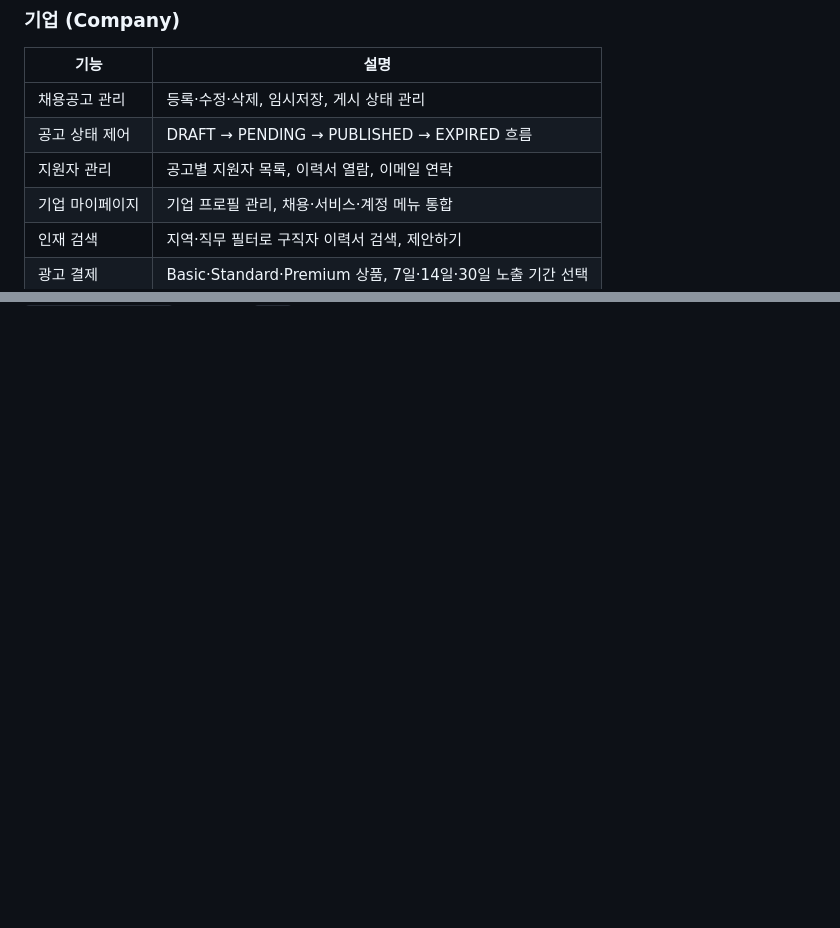
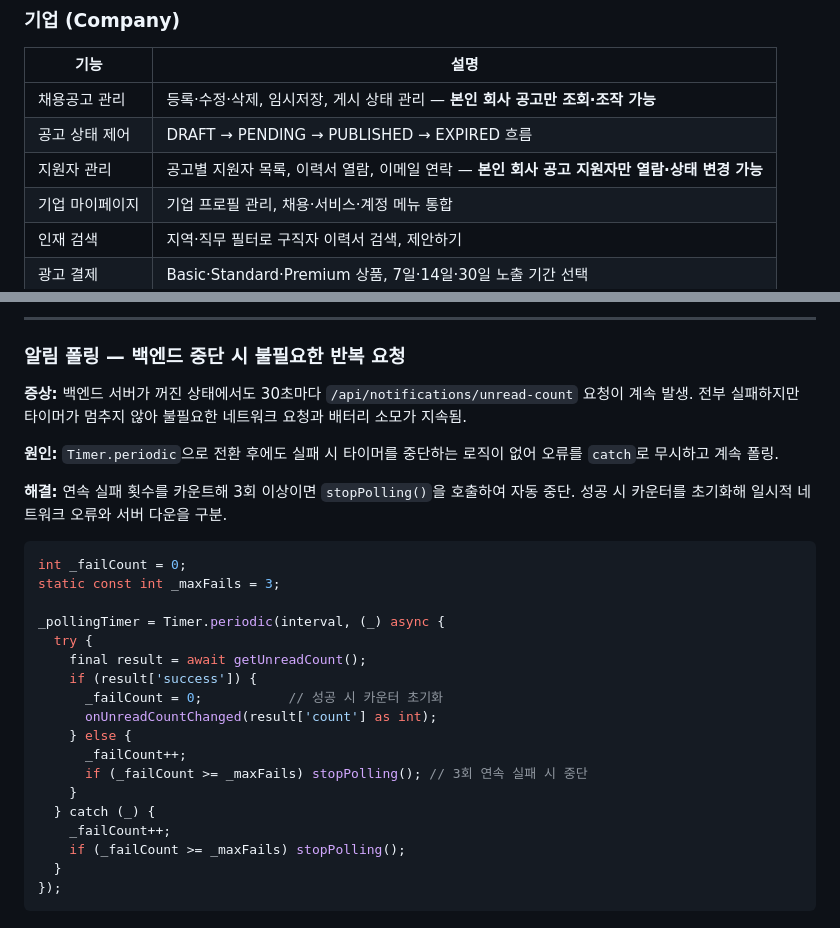
Before and after one commit to ghghtls/peoplejob_frontend, a Markdown page: README.md, 2 parts joined by grey strips. Rendered like a GitHub page; blank space fills up the shorter version.

````diff
--- a/README.md
+++ b/README.md
@@ -248,9 +249,9 @@
 
 | 기능 | 설명 |
 |------|------|
-| 채용공고 관리 | 등록·수정·삭제, 임시저장, 게시 상태 관리 |
+| 채용공고 관리 | 등록·수정·삭제, 임시저장, 게시 상태 관리 — **본인 회사 공고만 조회·조작 가능** |
 | 공고 상태 제어 | DRAFT → PENDING → PUBLISHED → EXPIRED 흐름 |
-| 지원자 관리 | 공고별 지원자 목록, 이력서 열람, 이메일 연락 |
+| 지원자 관리 | 공고별 지원자 목록, 이력서 열람, 이메일 연락 — **본인 회사 공고 지원자만 열람·상태 변경 가능** |
 | 기업 마이페이지 | 기업 프로필 관리, 채용·서비스·계정 메뉴 통합 |
 | 인재 검색 | 지역·직무 필터로 구직자 이력서 검색, 제안하기 |
 | 광고 결제 | Basic·Standard·Premium 상품, 7일·14일·30일 노출 기간 선택 |
@@ -1174,0 +1252,30 @@ flutter test --update-goldens
+---
+
+### 알림 폴링 — 백엔드 중단 시 불필요한 반복 요청
+
+**증상:** 백엔드 서버가 꺼진 상태에서도 30초마다 `/api/notifications/unread-count` 요청이 계속 발생. 전부 실패하지만 타이머가 멈추지 않아 불필요한 네트워크 요청과 배터리 소모가 지속됨.
+
+**원인:** `Timer.periodic`으로 전환 후에도 실패 시 타이머를 중단하는 로직이 없어 오류를 `catch`로 무시하고 계속 폴링.
+
+**해결:** 연속 실패 횟수를 카운트해 3회 이상이면 `stopPolling()`을 호출하여 자동 중단. 성공 시 카운터를 초기화해 일시적 네트워크 오류와 서버 다운을 구분.
+
+```dart
+int _failCount = 0;
+static const int _maxFails = 3;
+
+_pollingTimer = Timer.periodic(interval, (_) async {
+  try {
+    final result = await getUnreadCount();
+    if (result['success']) {
+      _failCount = 0;           // 성공 시 카운터 초기화
+      onUnreadCountChanged(result['count'] as int);
+    } else {
+      _failCount++;
+      if (_failCount >= _maxFails) stopPolling(); // 3회 연속 실패 시 중단
+    }
+  } catch (_) {
+    _failCount++;
+    if (_failCount >= _maxFails) stopPolling();
+  }
+});
+```
````
Also changed, not shown: other parts of README.md (+77 -0 lines).
